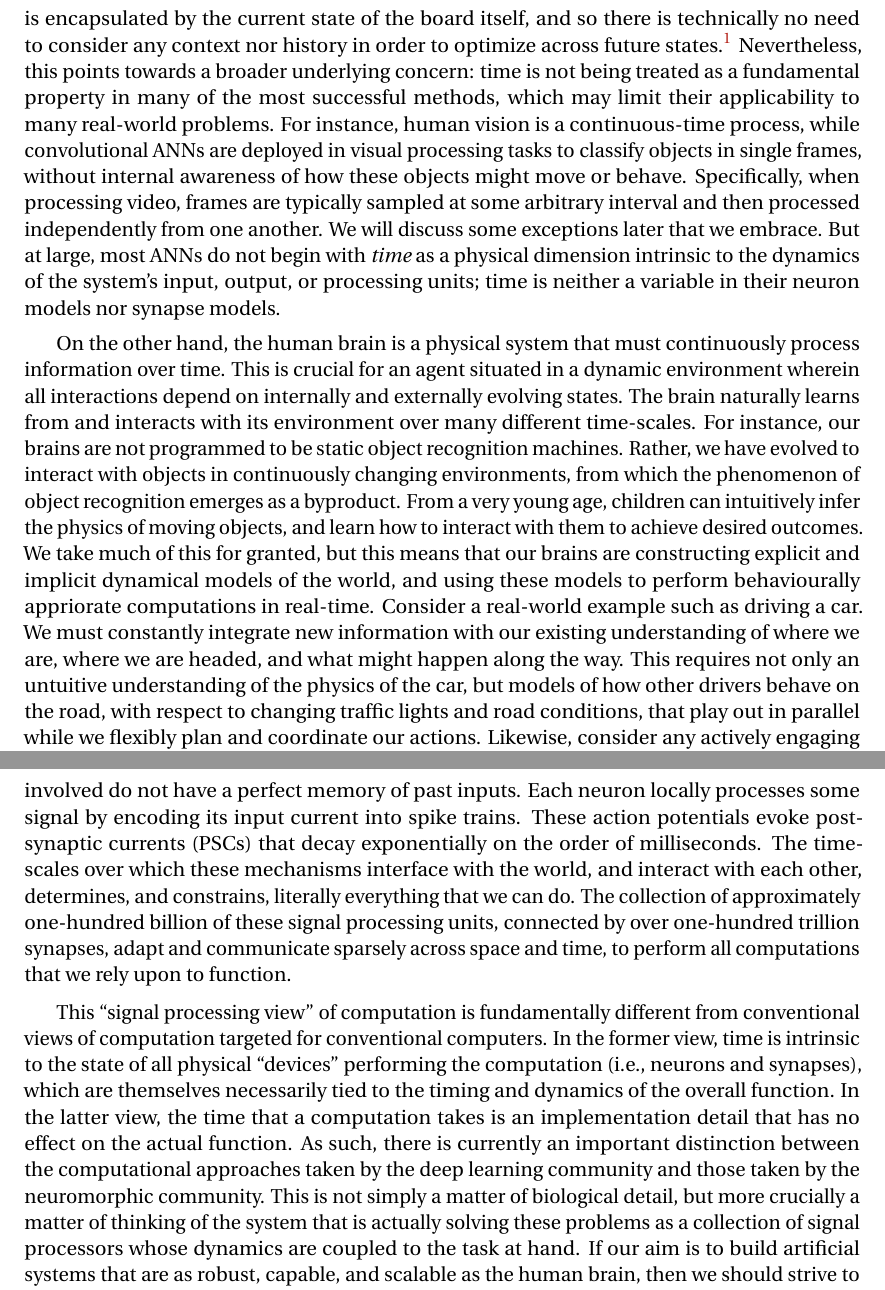
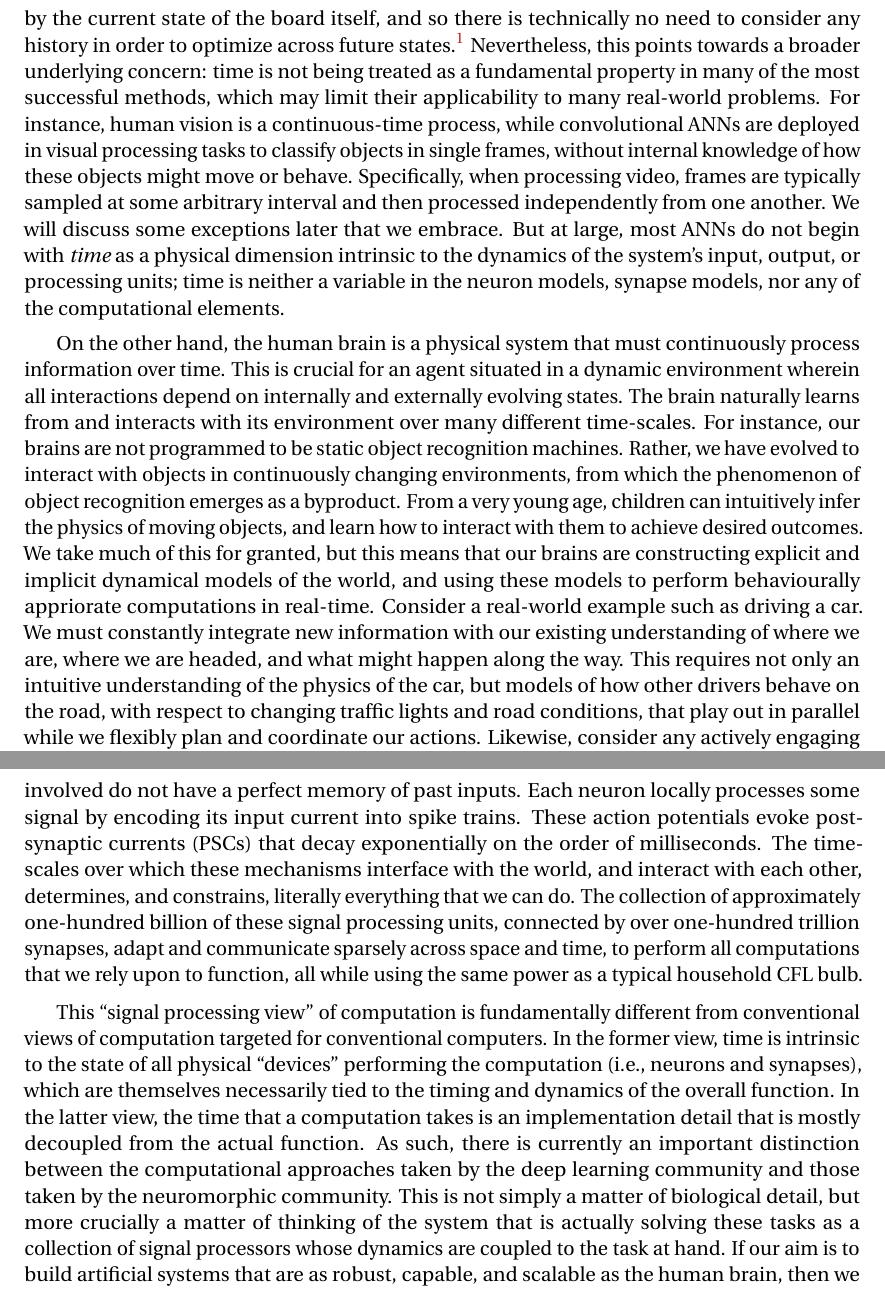
Before and after one commit to arvoelke/phd, a LaTeX thesis (paper/phd.tex, which reads paper/phd-introduction.tex): two parts of pages 16 and 17 of 52, joined at a grey line, cut so that both start at the same text. Compiled offline with pdfLaTeX; a missing bibliography style is replaced by a similar one.

Commit message:
Minor introduction tweaks

```diff
--- a/paper/phd-introduction.tex
+++ b/paper/phd-introduction.tex
@@ -52,14 +52,14 @@ This is in fact the mandate of Nengo DL, a Python package combining Nengo and Te
 However, we do not believe that deeper networks, better training heuristics, nor larger datasets, will be enough to achieve our aforementioned goal.
 Concerns for conventional deep learning approaches include: the amount of power required to scale traditional ANNs to the size of the human brain, the difficulties tuning hyperparameters at scale, and the existence of adversarial attacks on networks trained via backpropagation.
 But even more fundamentally, the majority of ANNs in use today, including AlphaGo, are applied to \emph{static} inputs to produce \emph{static} outputs.
-For a board game such as Go, this is forgiveable, as the entire state of the game is encapsulated by the current state of the board itself, and so there is technically no need to consider any context nor history in order to optimize across future states.\footnote{
+For a board game such as Go, this is forgiveable, as the entire state of the game is encapsulated by the current state of the board itself, and so there is technically no need to consider any history in order to optimize across future states.\footnote{
 Practically speaking, there could still be a benefit, for a sub-optimal player, to knowing the history of the game in order to better predict the opponent's strategy.}
 Nevertheless, this points towards a broader underlying concern: time is not being treated as a fundamental property in many of the most successful methods, which may limit their applicability to many real-world problems.
-For instance, human vision is a continuous-time process, while convolutional ANNs are deployed in visual processing tasks to classify objects in single frames, without internal awareness of how these objects might move or behave.
+For instance, human vision is a continuous-time process, while convolutional ANNs are deployed in visual processing tasks to classify objects in single frames, without internal knowledge of how these objects might move or behave.
 Specifically, when processing video, frames are typically sampled at some arbitrary interval and then processed independently from one another.
 We will discuss some exceptions later that we embrace.
 But at large, most ANNs do not begin with {\it time} as a physical dimension intrinsic to the dynamics of the system's input, output, or processing units;
-time is neither a variable in their neuron models nor synapse models.
+time is neither a variable in the neuron models, synapse models, nor any of the computational elements.
 % Consequently, training these networks becomes an art-form than a science,
 % This pattern is beginning to reverse, with examples such as deep LSTMs and qRNNs for machine translation and speech synthesis.
 % However, we argue that we can do even better, by arming ourselves with tools for better understanding the role of time, and being able to engineer specific dynamic computations into RNNs.
@@ -72,7 +72,7 @@ From a very young age, children can intuitively infer the physics of moving obje
 We take much of this for granted, but this means that our brains are constructing explicit and implicit dynamical models of the world, and using these models
 to perform behaviourally appriorate computations in real-time.
 Consider a real-world example such as driving a car. We must constantly integrate new information with our existing understanding of where we are, where we are headed, and what might happen along the way.
-This requires not only an untuitive understanding of the physics of the car, but models of how other drivers behave on the road, with respect to changing traffic lights and road conditions, that play out in parallel while we flexibly plan and coordinate our actions.
+This requires not only an intuitive understanding of the physics of the car, but models of how other drivers behave on the road, with respect to changing traffic lights and road conditions, that play out in parallel while we flexibly plan and coordinate our actions.
 Likewise, consider any actively engaging task or hobby that you enjoy.
 I speculate this activity requires some amount of mentally or physically coordinated interaction with the world, on a similar level of dynamic complexity as in the driving example, such as: playing a video game, participating in a sport, engaging with some form of media, playing music, drawing, dancing, and so forth.
 Besides such activities being meaningful, fun, and beautiful, they all share the common motif of recruiting a variety of systems in a dynamically coordinated fashion.
@@ -83,13 +83,13 @@ To help appreciate how extraordinary such tasks are for the human brain, the mec
 Each neuron locally processes some signal by encoding its input current into spike trains.
 These action potentials evoke post-synaptic currents~(PSCs) that decay exponentially on the order of milliseconds.
 The time-scales over which these mechanisms interface with the world, and interact with each other, determines, and constrains, literally everything that we can do.
-The collection of approximately one-hundred billion of these signal processing units, connected by over one-hundred trillion synapses, adapt and communicate sparsely across space and time, to perform all computations that we rely upon to function.
+The collection of approximately one-hundred billion of these signal processing units, connected by over one-hundred trillion synapses, adapt and communicate sparsely across space and time, to perform all computations that we rely upon to function, all while using the same power as a typical household CFL bulb.
 
 This ``signal processing view'' of computation is fundamentally different from conventional views of computation targeted for conventional computers.
 In the former view, time is intrinsic to the state of all physical ``devices'' performing the computation~(i.e.,~neurons and synapses), which are themselves necessarily tied to the timing and dynamics of the overall function.
-In the latter view, the time that a computation takes is an implementation detail that has no effect on the actual function.
+In the latter view, the time that a computation takes is an implementation detail that is mostly decoupled from the actual function.
 As such, there is currently an important distinction between the computational approaches taken by the deep learning community and those taken by the neuromorphic community.
-This is not simply a matter of biological detail, but more crucially a matter of thinking of the system that is actually solving these problems as a collection of signal processors whose dynamics are coupled to the task at hand.
+This is not simply a matter of biological detail, but more crucially a matter of thinking of the system that is actually solving these tasks as a collection of signal processors whose dynamics are coupled to the task at hand.
 If our aim is to build artificial systems that are as robust, capable, and scalable as the human brain, then we should strive to understand computation in such terms.
 
 The approach we take considers time as a fundamental starting point, and thus situates dynamics front-and-center; we bridge the time-scales of the entire system, down from the level of spikes and post-synaptic currents, up to the level of human reaction times and behaviours.
```
Also changed, not shown: paper/phd-introduction.tex (4 more changed lines), 2 other files.
